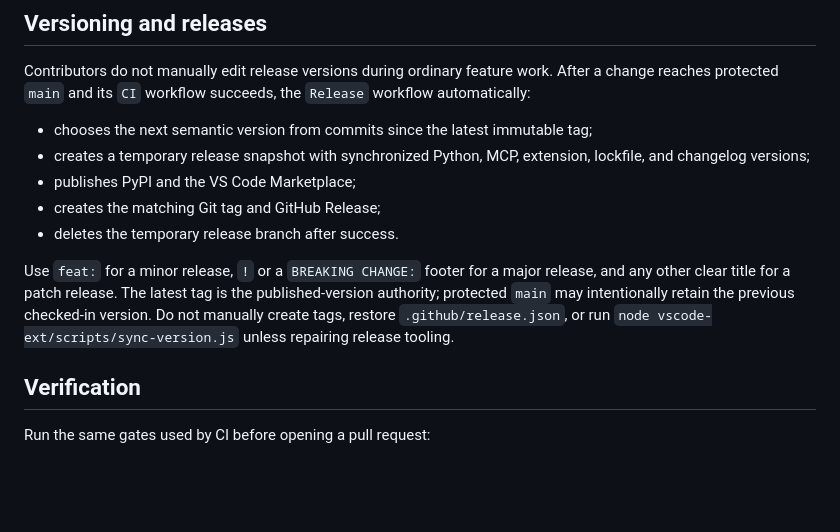
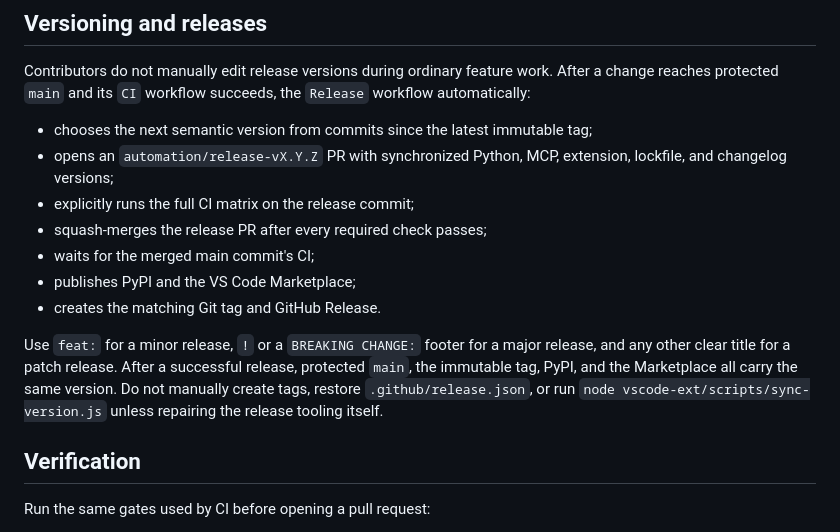
Before and after one commit to jhuang-tw/djobs, a Markdown page: CONTRIBUTING.md, the part around the change. GitHub-like rendering; blank space fills up the shorter version.

Commit message:
docs: keep main synchronized through release PRs

```diff
--- a/CONTRIBUTING.md
+++ b/CONTRIBUTING.md
@@ -55,17 +55,19 @@ After a change reaches protected `main` and its `CI` workflow succeeds, the `Rel
 workflow automatically:
 
 - chooses the next semantic version from commits since the latest immutable tag;
-- creates a temporary release snapshot with synchronized Python, MCP, extension,
+- opens an `automation/release-vX.Y.Z` PR with synchronized Python, MCP, extension,
   lockfile, and changelog versions;
+- explicitly runs the full CI matrix on the release commit;
+- squash-merges the release PR after every required check passes;
+- waits for the merged main commit's CI;
 - publishes PyPI and the VS Code Marketplace;
-- creates the matching Git tag and GitHub Release;
-- deletes the temporary release branch after success.
+- creates the matching Git tag and GitHub Release.
 
 Use `feat:` for a minor release, `!` or a `BREAKING CHANGE:` footer for a major
-release, and any other clear title for a patch release. The latest tag is the
-published-version authority; protected `main` may intentionally retain the previous
-checked-in version. Do not manually create tags, restore `.github/release.json`, or
-run `node vscode-ext/scripts/sync-version.js` unless repairing release tooling.
+release, and any other clear title for a patch release. After a successful release,
+protected `main`, the immutable tag, PyPI, and the Marketplace all carry the same
+version. Do not manually create tags, restore `.github/release.json`, or run
+`node vscode-ext/scripts/sync-version.js` unless repairing the release tooling itself.
 
 ## Verification
 
```
